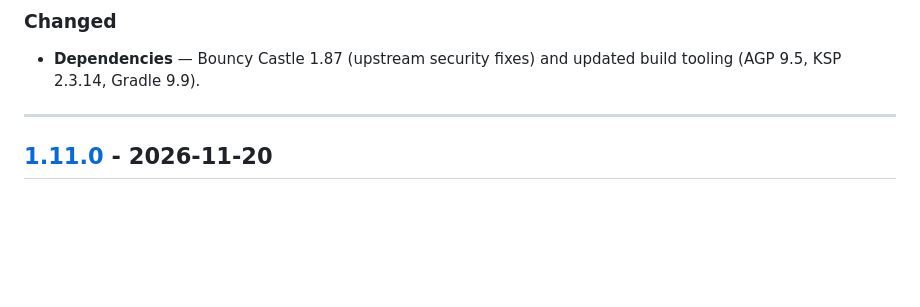
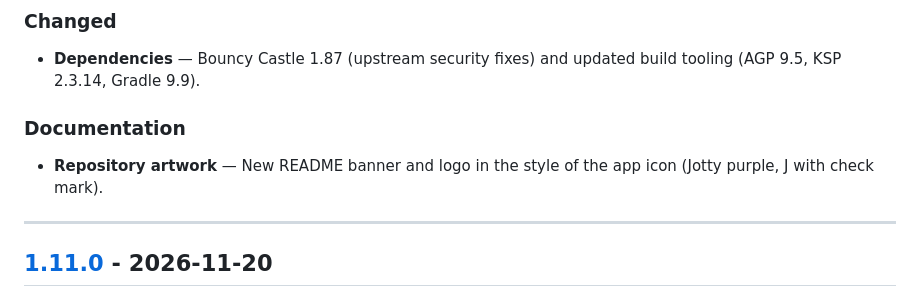
Before and after one commit to Darknetzz/jotty-android, a Markdown page: CHANGELOG.md, the part around the change. Rendered like a GitHub page; blank space fills up the shorter version.

```diff
--- a/CHANGELOG.md
+++ b/CHANGELOG.md
@@ -14,6 +14,10 @@ The top section tracks the rolling [`dev-latest`](https://github.com/Darknetzz/j
 ### Changed
 
 - **Dependencies** — Bouncy Castle 1.87 (upstream security fixes) and updated build tooling (AGP 9.5, KSP 2.3.14, Gradle 9.9).
+
+### Documentation
+
+- **Repository artwork** — New README banner and logo in the style of the app icon (Jotty purple, J with check mark).
 
 ---
 
```
Also changed, not shown: README.md (+1 -1 lines), docs/images/README.md (+16 -1 lines), docs/images/banner-icon.png (added), docs/images/logo-icon.png (added), 3 other files.
